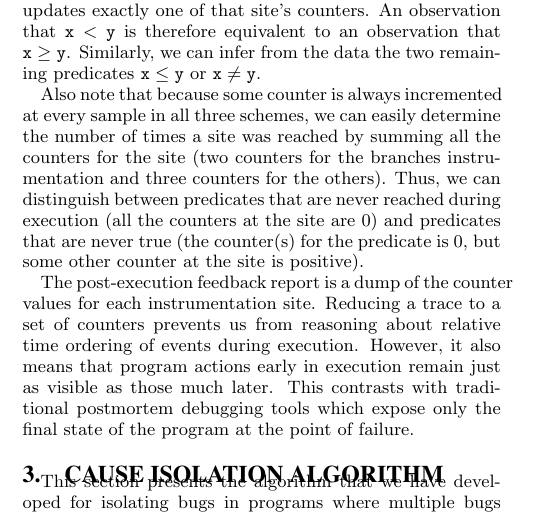
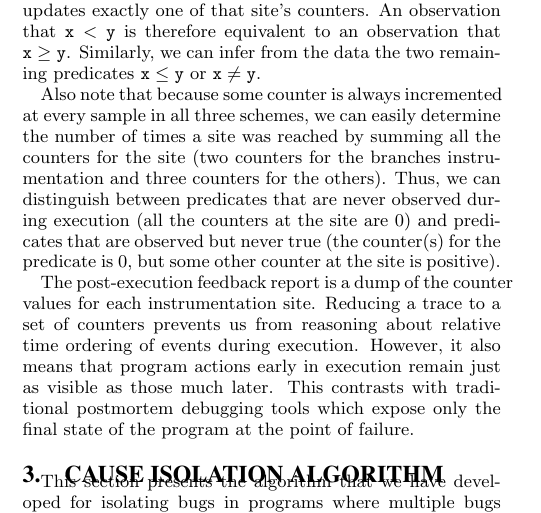
Before and after one commit to liblit/cbiexp, a LaTeX paper (pldi-2004/master.tex): part of one column of page 2 of 10, cut so that both start at the same text. Compiled offline with pdfLaTeX.

Commit message:
More clarification on false versus unobserved.

```diff
--- a/pldi-2004/master.tex
+++ b/pldi-2004/master.tex
@@ -313,8 +313,8 @@ sample in all three schemes, we can easily determine the number of
 times a site was reached by summing all the counters for the site
 (two counters for the branches instrumentation and three counters for
 the others).  Thus, we can distinguish between predicates that are
-never reached during execution (all the counters at the site are 0)
-and predicates that are never true (the counter(s) for the predicate
+never observed during execution (all the counters at the site are 0)
+and predicates that are observed but never true (the counter(s) for the predicate
 is 0, but some other counter at the site is positive).
 
 The post-execution feedback report is a dump of the counter values for
```
